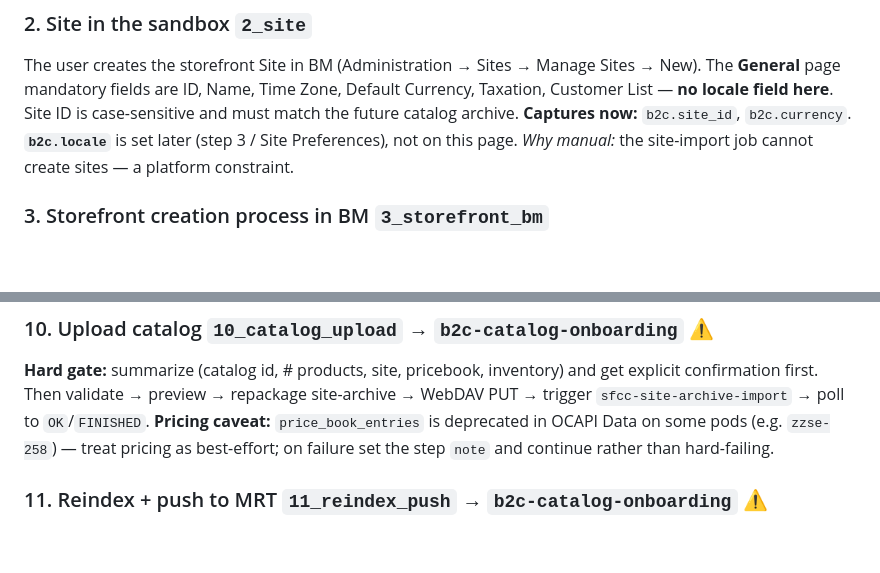
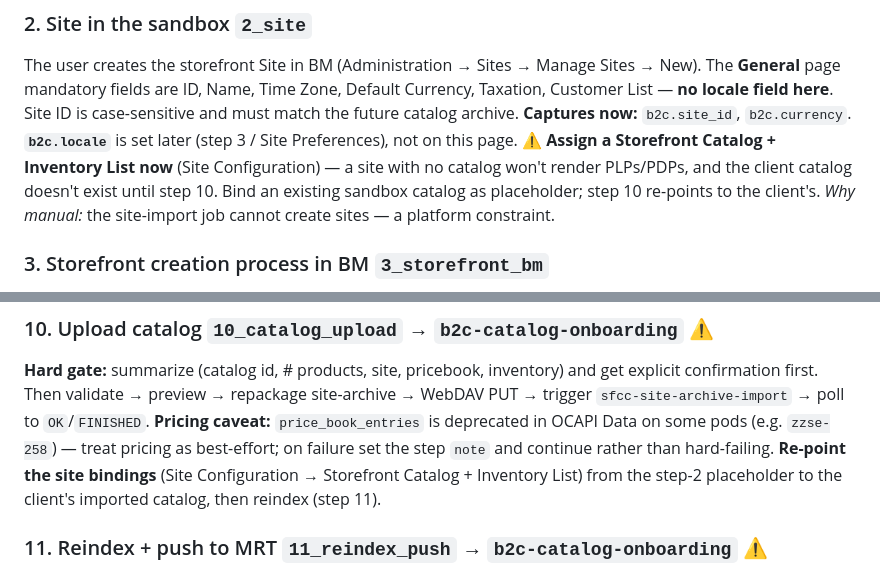
Before and after one commit to davidsiguenza/demo-b2c-commerce, a Markdown page: docs/11-step-flow.md, 2 parts joined by grey strips. Drawn GitHub-style; blank space fills up the shorter version.

```diff
--- a/docs/11-step-flow.md
+++ b/docs/11-step-flow.md
@@ -32,6 +32,10 @@ Default Currency, Taxation, Customer List — **no locale field here**. Site ID
 case-sensitive and must match the future catalog archive. **Captures now:**
 `b2c.site_id`, `b2c.currency`. **`b2c.locale`** is set later (step 3 / Site
 Preferences), not on this page.
+**⚠ Assign a Storefront Catalog + Inventory List now** (Site Configuration) — a
+site with no catalog won't render PLPs/PDPs, and the client catalog doesn't
+exist until step 10. Bind an existing sandbox catalog as placeholder; step 10
+re-points to the client's.
 *Why manual:* the site-import job cannot create sites — a platform constraint.
 
 ### 3. Storefront creation process in BM `3_storefront_bm`
@@ -104,6 +108,9 @@ site-archive → WebDAV PUT → trigger `sfcc-site-archive-import` → poll to
 **Pricing caveat:** `price_book_entries` is deprecated in OCAPI Data on some
 pods (e.g. `zzse-258`) — treat pricing as best-effort; on failure set the step
 `note` and continue rather than hard-failing.
+**Re-point the site bindings** (Site Configuration → Storefront Catalog +
+Inventory List) from the step-2 placeholder to the client's imported catalog,
+then reindex (step 11).
 
 ### 11. Reindex + push to MRT `11_reindex_push` → `b2c-catalog-onboarding` ⚠
 **Hard gate** (outward-facing). 1) Trigger `SearchReindex` and verify it ran so
```
Also changed, not shown: docs/e2e-findings.md (+13 -0 lines), 1 other file.
